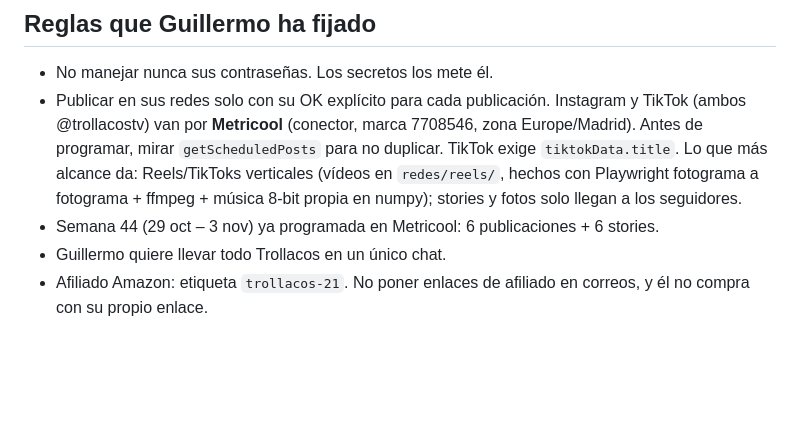
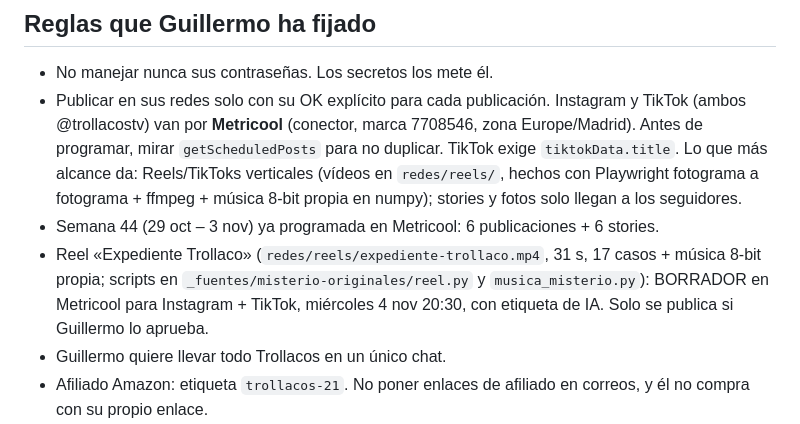
Before and after one commit to trollacosweb/trollacos-web, a Markdown page: CLAUDE.md, the part around the change. Rendered like a GitHub page; blank space fills up the shorter version.

Commit message:
CLAUDE.md: reel del Expediente en borrador
Co-Authored-By: Claude Opus 5.5 <noreply@anthropic.com>
Claude-Session: https://claude.ai/code/session_01NURmQMw2nakiRG6WJx9kQM

```diff
--- a/CLAUDE.md
+++ b/CLAUDE.md
@@ -55,6 +55,7 @@ Capturas y renders con Playwright: `chromium.launch({executablePath:'/opt/pw-bro
 - No manejar nunca sus contraseñas. Los secretos los mete él.
 - Publicar en sus redes solo con su OK explícito para cada publicación. Instagram y TikTok (ambos @trollacostv) van por **Metricool** (conector, marca 7708546, zona Europe/Madrid). Antes de programar, mirar `getScheduledPosts` para no duplicar. TikTok exige `tiktokData.title`. Lo que más alcance da: Reels/TikToks verticales (vídeos en `redes/reels/`, hechos con Playwright fotograma a fotograma + ffmpeg + música 8-bit propia en numpy); stories y fotos solo llegan a los seguidores.
 - Semana 44 (29 oct – 3 nov) ya programada en Metricool: 6 publicaciones + 6 stories.
+- Reel «Expediente Trollaco» (`redes/reels/expediente-trollaco.mp4`, 31 s, 17 casos + música 8-bit propia; scripts en `_fuentes/misterio-originales/reel.py` y `musica_misterio.py`): BORRADOR en Metricool para Instagram + TikTok, miércoles 4 nov 20:30, con etiqueta de IA. Solo se publica si Guillermo lo aprueba.
 - Guillermo quiere llevar todo Trollacos en un único chat.
 - Afiliado Amazon: etiqueta `trollacos-21`. No poner enlaces de afiliado en correos, y él no compra con su propio enlace.
 - Las fichas **no tienen valor real**: no se compran ni se canjean. Nada de premios ligados a la Porra (ley del juego). Si hay premios, que sean de habilidad en el arcade, con bases legales.
```
